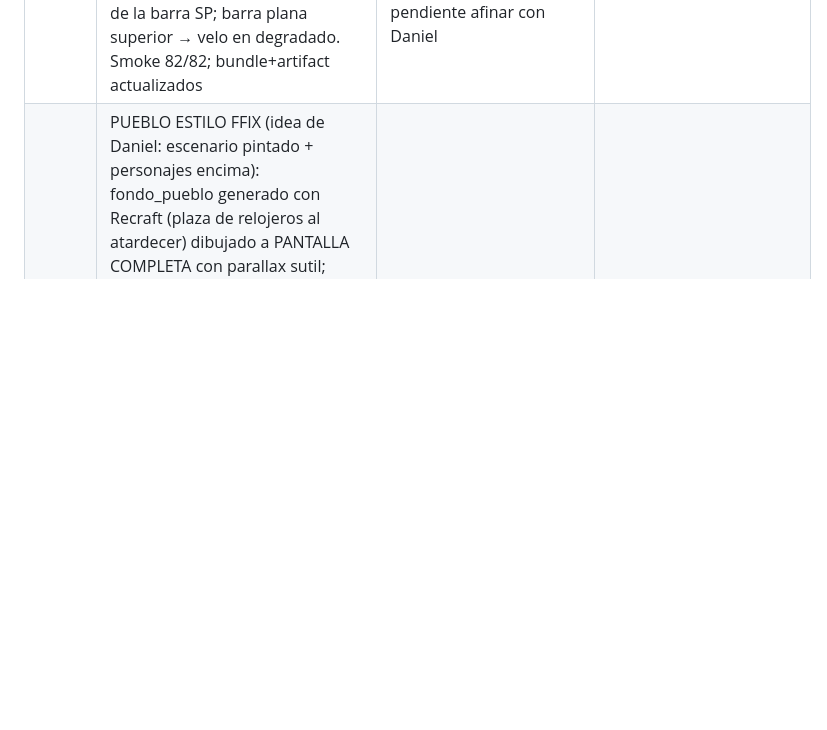
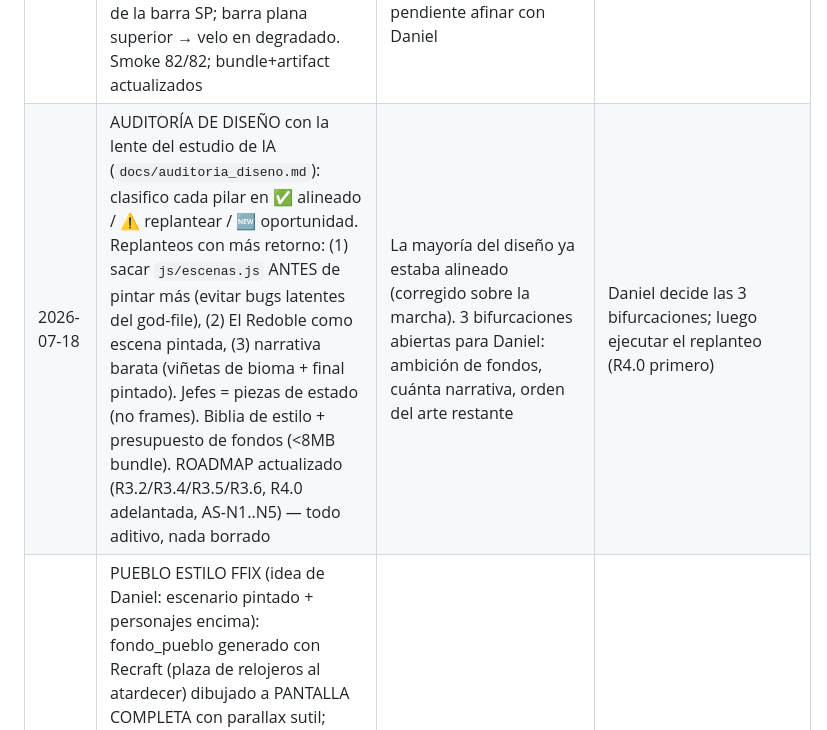
Before and after one commit to danielespinolagonzalez-ux/Mistveil, a Markdown page: ESTADO.md, the part around the change. GitHub-like rendering; blank space fills up the shorter version.

```diff
--- a/ESTADO.md
+++ b/ESTADO.md
@@ -24,6 +24,7 @@ Juego jugable de punta a punta: Torre procedural vertical de 9 pisos con 3 bioma
 | 2026-07-17 | G6 dificultad temprana más suave (Daniel: "cuesta progresar"): presupuesto sala 6→4, incremento/piso data-driven 2→2.25 (piso 9 ≈ igual), escalado HP 0.35→0.30, XP/piso 40→55, nivel_base 80→65. Smoke 75/75; artifact republicado | Curva pensada para aliviar pisos 1-3 sin trivializar el 9; todo en balance.run/xp (F5). Ideas de dinamismo G5/G7 aprobadas y aparcadas | Daniel prueba el nuevo balance; luego R3 (contenido de pisos) |
 | 2026-07-17 | G5 bullet-time por-los-pelos (slow-mo azul al rozar bala en dash), G7a dash reposiciona objetivo del combo, G7b disparar durante el combo, G7c barra de Groove/racha (buff dano+velocidad al umbral, cae al recibir; barra HUD + aura). Auditoría UI/UX lanzada en subagente (recorre todas las pantallas buscando solapes). Smoke 82/82 | Confirmado a ojo: la barra superior de controles SE SOLAPA con SP/oro/compás (a arreglar tras la auditoría). Hooks __mistveil.groove(n) | Recibir auditoría UI y arreglar solapes; luego R3 |
 | 2026-07-18 | Dirección artística: Daniel comparte un render objetivo (HD-2D cálido con marcos dorados) y elige "empujar el estilo por código, SIN imágenes". Paso 1: chrome ornamentado del HUD por código — helpers `ornateFrame`/`hudBanner`; banner dorado del compás, cartela de piso ("Piso N · …") y marco dorado de la barra SP; barra plana superior → velo en degradado. Smoke 82/82; bundle+artifact actualizados | Se mantiene la regla de cero assets: todo el "premium" es canvas procedural. No se enmarca el grupo de corazones (ancho variable según vida → riesgo de solape); pendiente afinar con Daniel | Reacción de Daniel; luego botones táctiles circulares, emblema del suelo, y más luz cálida — o R3 |
+| 2026-07-18 | AUDITORÍA DE DISEÑO con la lente del estudio de IA (`docs/auditoria_diseno.md`): clasifico cada pilar en ✅ alineado / ⚠️ replantear / 🆕 oportunidad. Replanteos con más retorno: (1) sacar `js/escenas.js` ANTES de pintar más (evitar bugs latentes del god-file), (2) El Redoble como escena pintada, (3) narrativa barata (viñetas de bioma + final pintado). Jefes = piezas de estado (no frames). Biblia de estilo + presupuesto de fondos (<8MB bundle). ROADMAP actualizado (R3.2/R3.4/R3.5/R3.6, R4.0 adelantada, AS-N1..N5) — todo aditivo, nada borrado | La mayoría del diseño ya estaba alineado (corregido sobre la marcha). 3 bifurcaciones abiertas para Daniel: ambición de fondos, cuánta narrativa, orden del arte restante | Daniel decide las 3 bifurcaciones; luego ejecutar el replanteo (R4.0 primero) |
 | 2026-07-18 | PUEBLO ESTILO FFIX (idea de Daniel: escenario pintado + personajes encima): fondo_pueblo generado con Recraft (plaza de relojeros al atardecer) dibujado a PANTALLA COMPLETA con parallax sutil; cámara del pueblo bajada (-80) para que Pip y los 7 NPCs caminen sobre el adoquinado inferior de la pintura; NPCs recolocados por zonas. Fondo fijo (no world-anchored) para evitar franjas vacías. BONUS: cazado un bug real en input.js (una_mano: el tap usaba x/y indefinidos → ReferenceError en cada toque; ahora st.lx/st.ly). Verificado en escritorio Y móvil. Smoke 82/82. Hook __mistveil.pos() para ajuste de layout | El fondo tiene 55% casas / 45% adoquín: se recorta arriba y se rellena el lienzo; los pnj pintados de la lámina hacen de vecinos de fondo | Daniel valida el pueblo; lote B de enemigos o biomas 2-3 |
 | 2026-07-18 | Proporciones del pueblo decididas por Claude (Daniel delega: "yo no las veo bien"): altura visual por IDENTIDAD en vez de por radio de colisión — Pip 34 → Margo 42, Vesper 46, Hermanos 38, tablones 42/46, pabellón de El Redoble 78 y Puerta del Reloj 94 (monumental); estructuras grandes quietas y con sombra acorde al ancho, personajes respiran. Enemigos de la Torre sin tocar (ya escalan por radio). Smoke 82/82 | Tabla ALTURAS en drawNPC (pueblo.js): ajustar un tamaño = un número | Daniel pasea; lote B de enemigos o biomas 2-3 |
 | 2026-07-18 | PUEBLO PINTADO (tanda ~40 créditos, quedan ~925): Margo (regenerada de cuerpo entero), Lady Vesper, Hermanos Nº7 y Nº12 (gorros picudos muy FFIX), Tablón, Tablón del Gremio, pabellón de El Redoble y Puerta del Reloj entreabierta con luz; retratos de diálogo estilo FFIX (Margo, Vesper volteada hacia el texto, Hermanos y PIP vía i2i desde su propio sprite). Caja de diálogo: retrato del QUE HABLA (las líneas de Pip muestran a Pip), 3 líneas medidas, caja a 78px. Hook __mistveil.hablar(id). Smoke 82/82 | El rótulo "GUILD" del gremio queda ilegible a 64px (aceptado); los sujetos "detrás de mostrador" tienden a salir cortados: pedir FULL BODY head to feet (anotado) | Daniel pasea por el pueblo en el iPhone; siguiente: lote B de enemigos o biomas 2-3 |
```
Also changed, not shown: ROADMAP.md (+11 -3 lines), docs/auditoria_diseno.md (added, +130 -0 lines).
